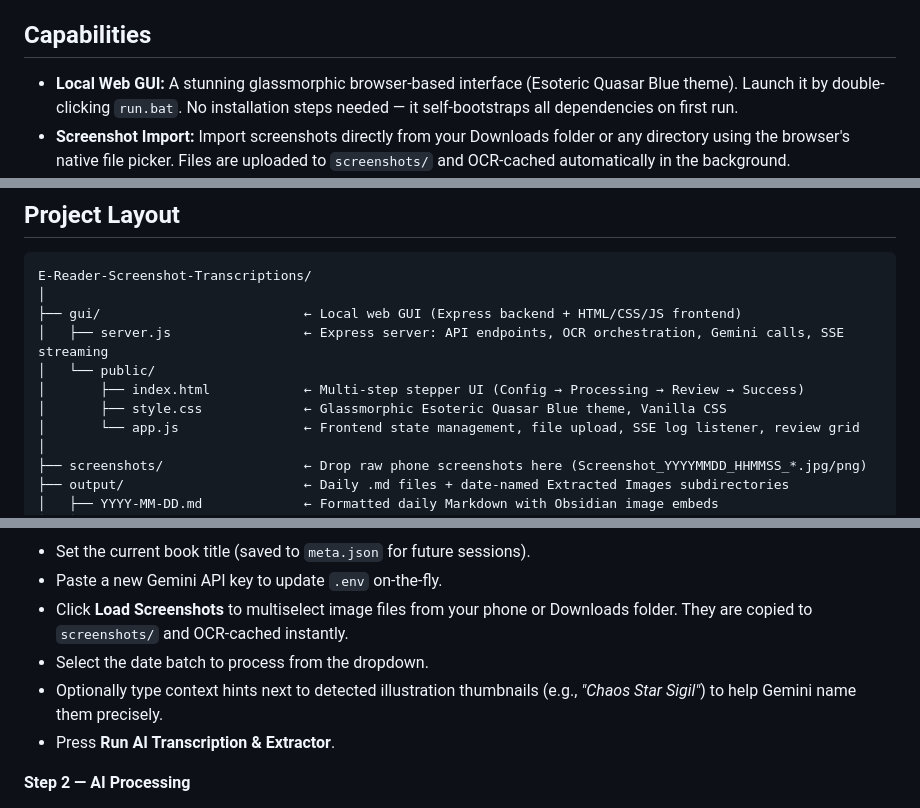
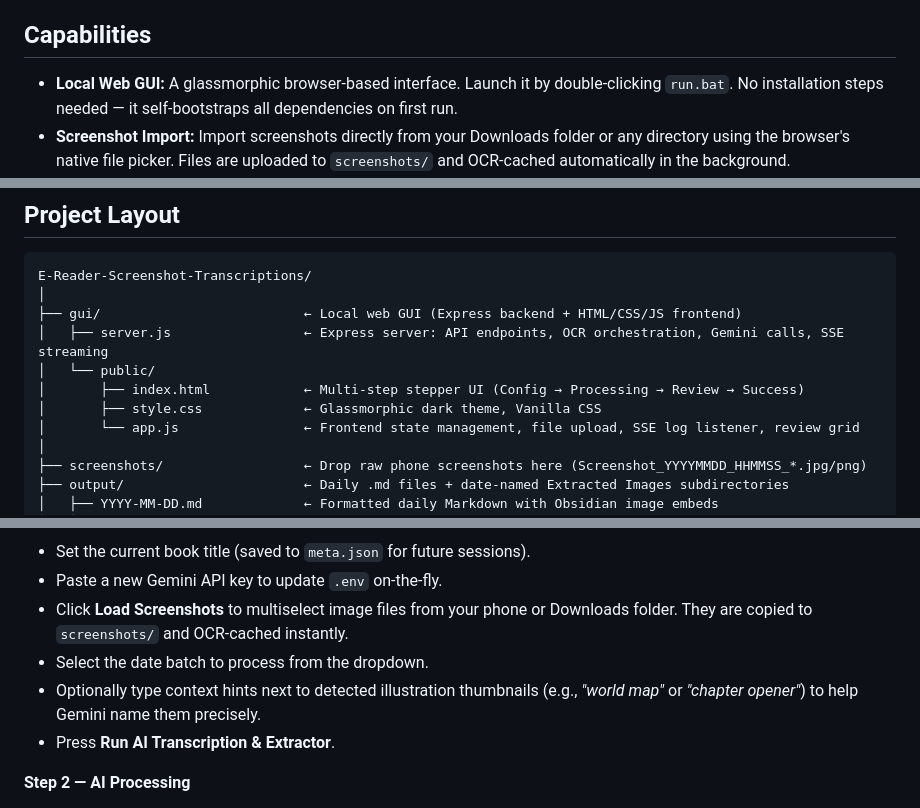
Before and after one commit to DyllonWright/E-Reader-Screenshot-Transcriber, a Markdown page: README.md, 3 parts joined by grey strips. Drawn GitHub-style.

```diff
--- a/README.md
+++ b/README.md
@@ -4,7 +4,7 @@ A Node.js pipeline for transcribing and archiving e-reader screenshots. Combines
 
 ## Capabilities
 
-*   **Local Web GUI:** A stunning glassmorphic browser-based interface (Esoteric Quasar Blue theme). Launch it by double-clicking `run.bat`. No installation steps needed — it self-bootstraps all dependencies on first run.
+*   **Local Web GUI:** A glassmorphic browser-based interface. Launch it by double-clicking `run.bat`. No installation steps needed — it self-bootstraps all dependencies on first run.
 *   **Screenshot Import:** Import screenshots directly from your Downloads folder or any directory using the browser's native file picker. Files are uploaded to `screenshots/` and OCR-cached automatically in the background.
 *   **Parallel Worker Pool OCR:** A dynamic pool of Tesseract.js workers (scaled to CPU core count) runs local OCR concurrently on all screenshots.
 *   **OCR Caching:** Stores OCR results per image. Subsequent runs reuse cached text for unchanged screenshots, making re-runs essentially instant.
@@ -38,7 +38,7 @@ E-Reader-Screenshot-Transcriptions/
 │   ├── server.js                 ← Express server: API endpoints, OCR orchestration, Gemini calls, SSE streaming
 │   └── public/
 │       ├── index.html            ← Multi-step stepper UI (Config → Processing → Review → Success)
-│       ├── style.css             ← Glassmorphic Esoteric Quasar Blue theme, Vanilla CSS
+│       ├── style.css             ← Glassmorphic dark theme, Vanilla CSS
 │       └── app.js                ← Frontend state management, file upload, SSE log listener, review grid
 │
 ├── screenshots/                  ← Drop raw phone screenshots here (Screenshot_YYYYMMDD_HHMMSS_*.jpg/png)
@@ -88,7 +88,7 @@ The GUI walks you through a 4-step pipeline:
 - Paste a new Gemini API key to update `.env` on-the-fly.
 - Click **Load Screenshots** to multiselect image files from your phone or Downloads folder. They are copied to `screenshots/` and OCR-cached instantly.
 - Select the date batch to process from the dropdown.
-- Optionally type context hints next to detected illustration thumbnails (e.g., *"Chaos Star Sigil"*) to help Gemini name them precisely.
+- Optionally type context hints next to detected illustration thumbnails (e.g., *"world map"* or *"chapter opener"*) to help Gemini name them precisely.
 - Press **Run AI Transcription & Extractor**.
 
 **Step 2 — AI Processing**
```
Also changed, not shown: other parts of README.md (+1 -1 lines).
